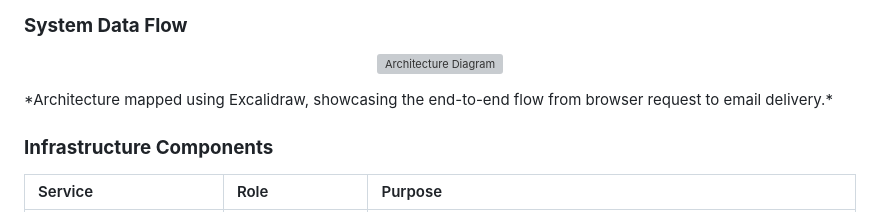
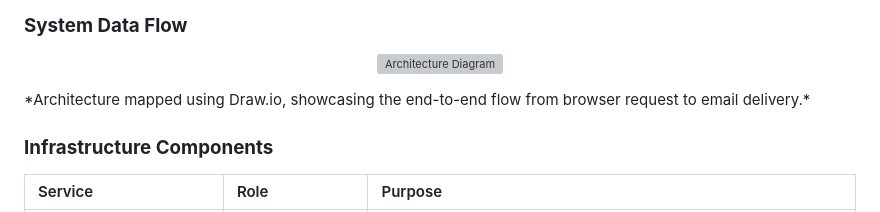
Before and after one commit to kefras/Cloud-Architect-Portfolio, a Markdown page: README.md, the part around the change. GitHub-like rendering; grey boxes are pictures that could not be loaded.

Commit message:
Update tool used for architecture mapping in README

```diff
--- a/README.md
+++ b/README.md
@@ -16,7 +16,7 @@ The system is divided into two main components: a secure frontend delivery netwo
 <p align="center">
   <img src="./architecture.png" alt="Architecture Diagram" width="650">
 </p>
-*Architecture mapped using Excalidraw, showcasing the end-to-end flow from browser request to email delivery.*
+*Architecture mapped using Draw.io, showcasing the end-to-end flow from browser request to email delivery.*
 
 ### **Infrastructure Components**
 | Service | Role | Purpose |
```
